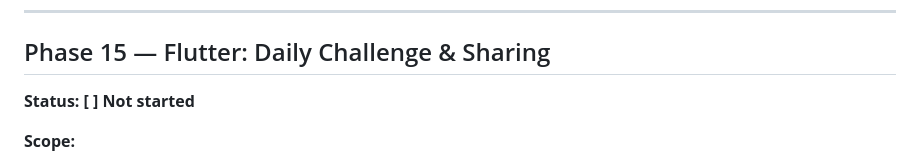
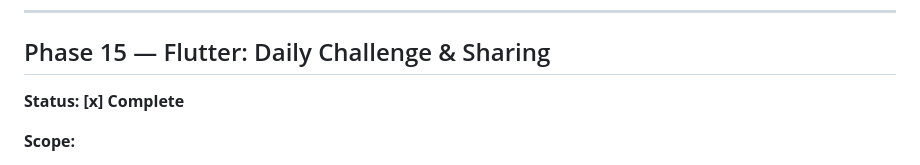
Before and after one commit to amirabbasataei/snap-word, a Markdown page: PLAN.md, the part around the change. GitHub-like rendering.

```diff
--- a/PLAN.md
+++ b/PLAN.md
@@ -276,7 +276,7 @@ At the start of each session: read **both** files, then implement the requested
 ---
 
 ## Phase 15 — Flutter: Daily Challenge & Sharing
-**Status: [ ] Not started**
+**Status: [x] Complete**
 
 **Scope:**
 - `features/daily/data/daily_repository.dart` — `getDailyChallenge`, `submitAttempt`, `retryChallenge`
```
Also changed, not shown: CLAUDE.md (+1 -1 lines).
